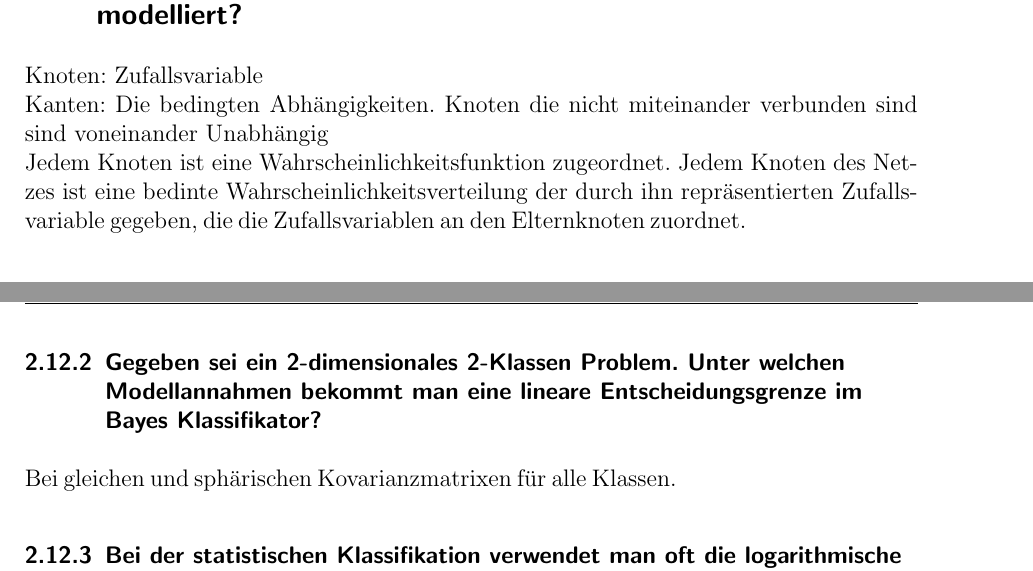
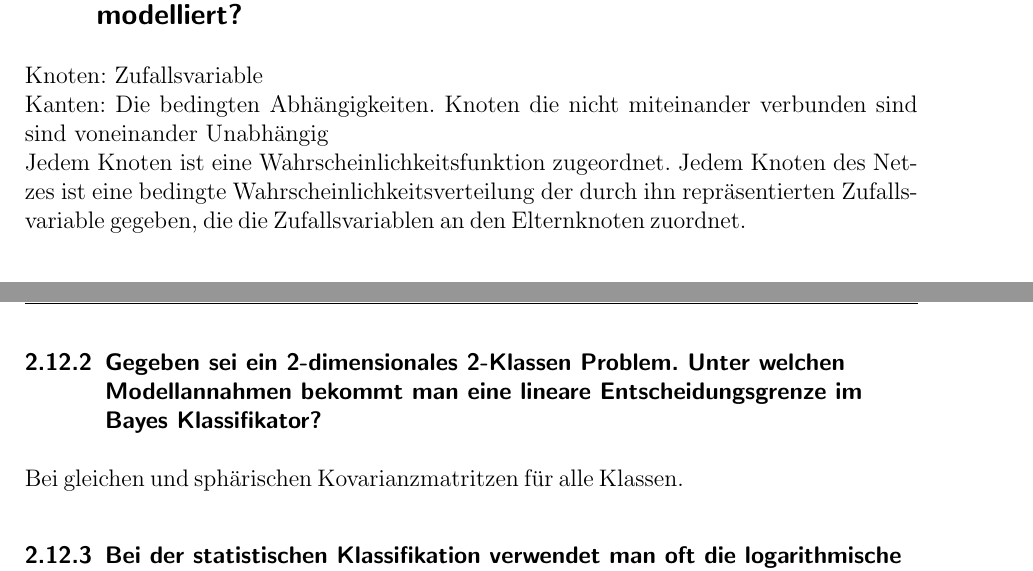
Before and after one commit to Shudouken/CICS, a LaTeX document (cics.tex): two parts of pages 24 and 25 of 30, joined at a grey line, cut so that both start at the same text. Compiled offline with pdfLaTeX.

Commit message:
More typos

```diff
--- a/cics.tex
+++ b/cics.tex
@@ -546,7 +546,7 @@ Bei LDA: Between-Class: $S_b = (m_{x,2}-m_{x,1})(m_{x,2}-m_{x,1})^T$, Within-Cla
 
 Knoten: Zufallsvariable \\
 Kanten: Die bedingten Abhängigkeiten. Knoten die nicht miteinander verbunden sind sind voneinander Unabhängig \\
-Jedem Knoten ist eine Wahrscheinlichkeitsfunktion zugeordnet. Jedem Knoten des Netzes ist eine bedinte Wahrscheinlichkeitsverteilung der durch ihn repräsentierten Zufallsvariable gegeben, die die Zufallsvariablen an den Elternknoten zuordnet.
+Jedem Knoten ist eine Wahrscheinlichkeitsfunktion zugeordnet. Jedem Knoten des Netzes ist eine bedingte Wahrscheinlichkeitsverteilung der durch ihn repräsentierten Zufallsvariable gegeben, die die Zufallsvariablen an den Elternknoten zuordnet.
 
 \subsection{Sie haben mehrere HMMs mit Parametern $\Theta_k$ sowie eine Beobachtungssequenz $X = x_1, \cdots , x_N$. Wie kann man entscheiden, von welchem HMM die Beobachtungssequnz erzeugt wurde? Nennen sie eine Anwendung!}
 Wir haben ein Evaluierungs-/Klassifizierungsproblem, daher benutzen wir den Forward/Backward Algorithmus. \\
@@ -562,7 +562,7 @@ Siehe \ref{bayes}
 Die a-priori Anteilswahrscheinlchkeiten für das Auftreten einer Klasse sind bei Bayes bekannt aber bei ML unbekannt, daher wird eher ML bei Sprach-/Bildverarbeitung und Bayes bei Textverarbeitung verwendet.
 
 \subsubsection{Gegeben sei ein 2-dimensionales 2-Klassen Problem. Unter welchen Modellannahmen bekommt man eine lineare Entscheidungsgrenze im Bayes Klassifikator?}
-Bei gleichen und sphärischen Kovarianzmatrixen für alle Klassen.
+Bei gleichen und sphärischen Kovarianzmatritzen für alle Klassen.
 
 \subsubsection{Bei der statistischen Klassifikation verwendet man oft die logarithmische Likelihood-Funktion. Kann die Verwendung des Logarithmus das Klassifikationsergebnis ändern (Begrüundung)?}
 Das Klassifikationsergebnis bleibt das gleiche, da der Logarithmus eine monoton steigende Funktion ist und an der selben Stelle ein Maximum hat wie die ursprüngliche Funktion.
```
Also changed, not shown: cics.pdf.
